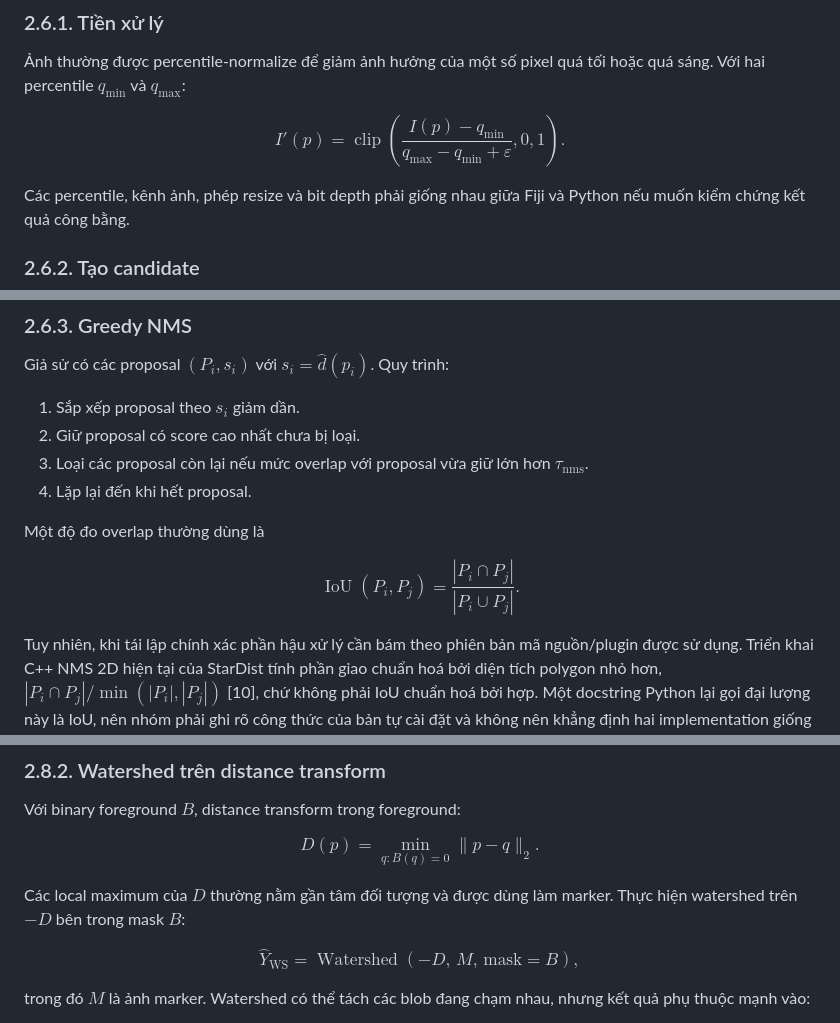
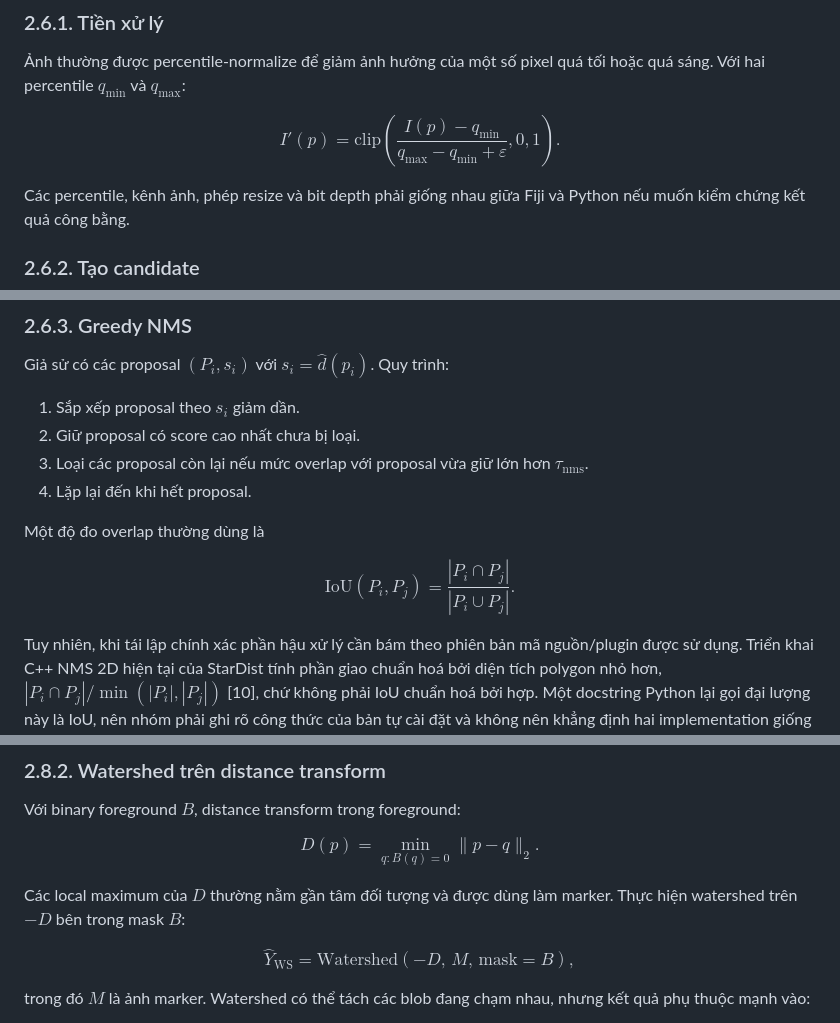
Before and after one commit to BrainFuckPTIT/XLA_GR03, a Markdown page: Docs/01_ly_thuyet_stardist.md, 3 parts joined by grey strips. Drawn GitHub-style.

```diff
--- a/Docs/01_ly_thuyet_stardist.md
+++ b/Docs/01_ly_thuyet_stardist.md
@@ -300,7 +300,7 @@ cần giữ MAE có trọng số như trên [1,9].
 tối hoặc quá sáng. Với hai percentile $q_{\min}$ và $q_{\max}$:
 
 $$
-I'(p)=\operatorname{clip}\left(
+I'(p)=\mathrm{clip}\left(
 \frac{I(p)-q_{\min}}{q_{\max}-q_{\min}+\varepsilon},0,1
 \right).
 $$
@@ -334,7 +334,7 @@ Giả sử có các proposal $(P_i,s_i)$ với $s_i=\widehat d(p_i)$. Quy trình
 Một độ đo overlap thường dùng là
 
 $$
-\operatorname{IoU}(P_i,P_j)=
+\mathrm{IoU}(P_i,P_j)=
 \frac{|P_i\cap P_j|}{|P_i\cup P_j|}.
 $$
 
@@ -464,7 +464,7 @@ marker. Thực hiện watershed trên $-D$ bên trong mask $B$:
 
 $$
 \widehat Y_{\mathrm{WS}}
-=\operatorname{Watershed}(-D,\,M,\,\text{mask}=B),
+=\mathrm{Watershed}(-D,\,M,\,\text{mask}=B),
 $$
 
 trong đó $M$ là ảnh marker. Watershed có thể tách các blob đang chạm nhau,
```
Also changed, not shown: other parts of Docs/01_ly_thuyet_stardist.md (+9 -9 lines).
